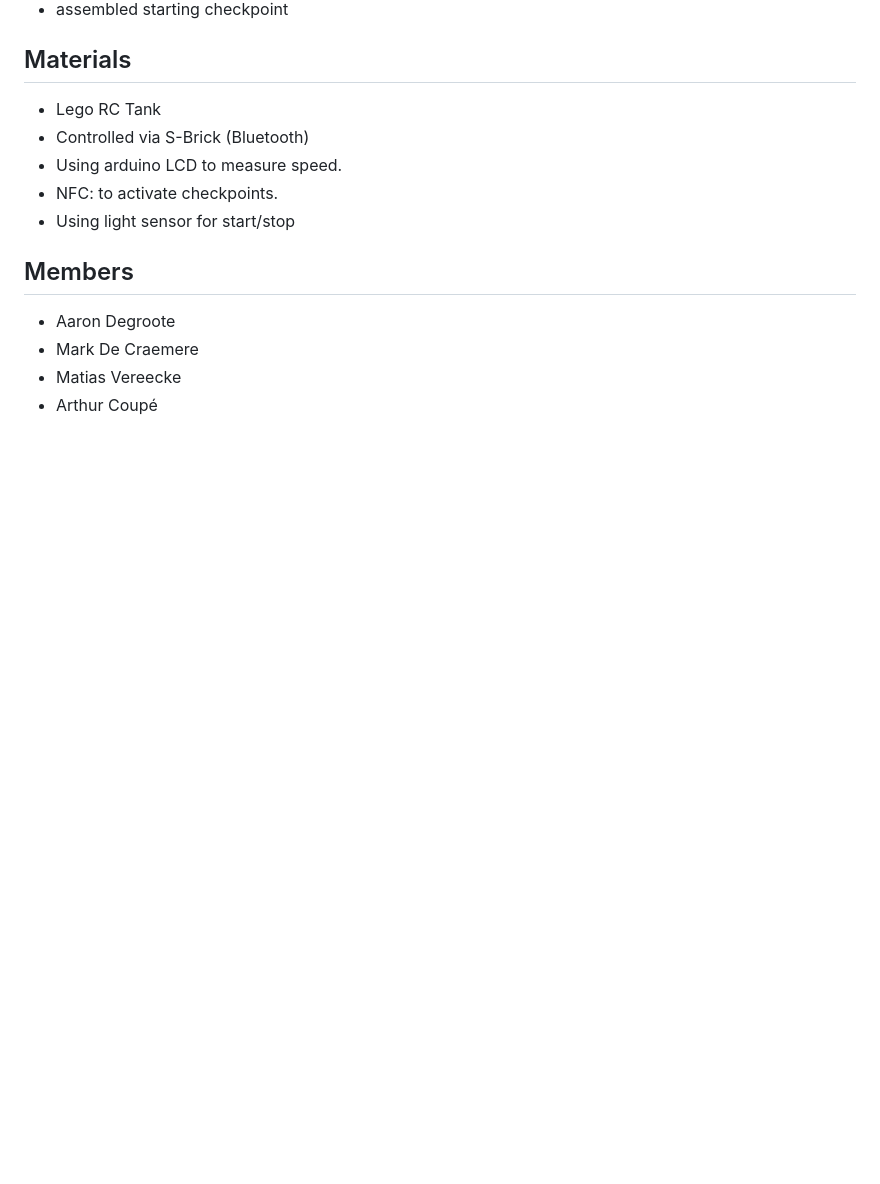
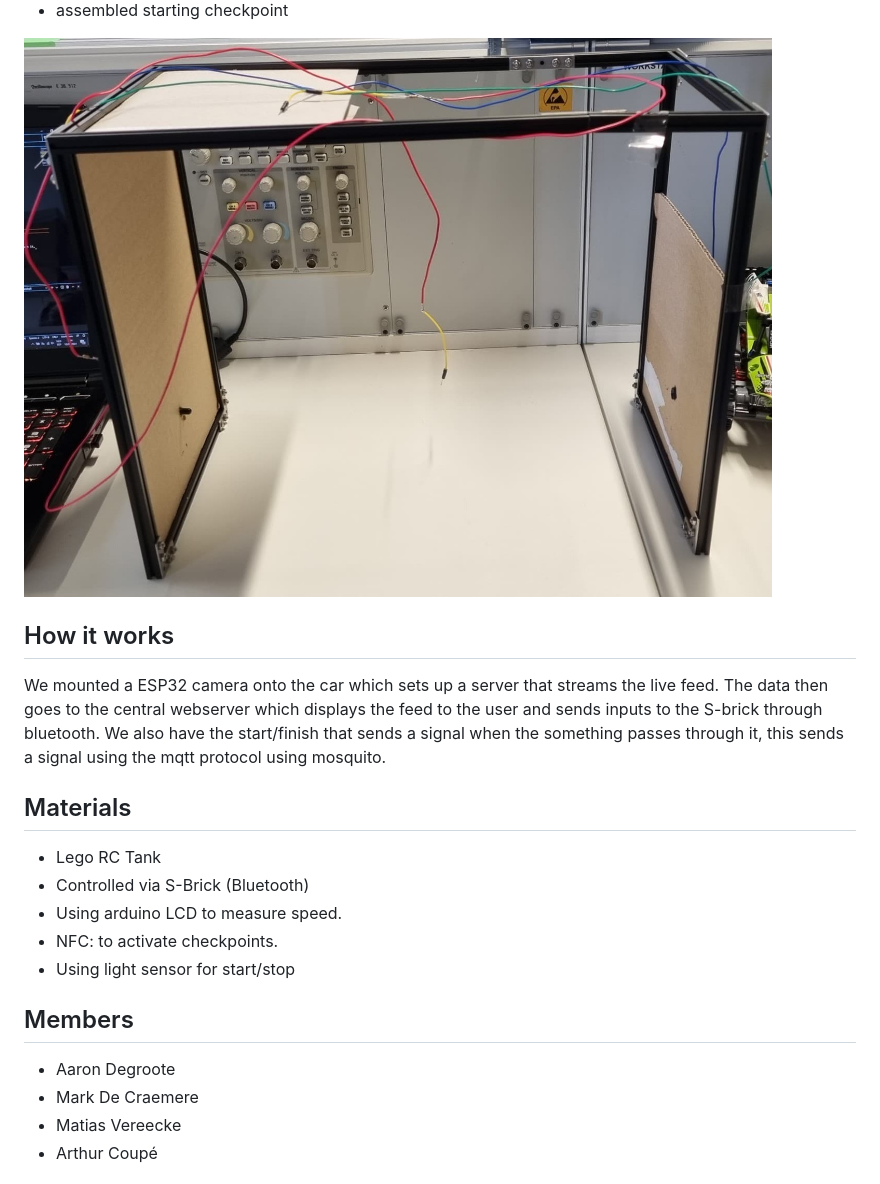
Before and after one commit to vives-projectweek-2021/project-repository-rc_racers, a Markdown page: README.md, the part around the change printed below. Drawn GitHub-style; pictures changed too: img/checkpoint.jpg (added); blank space fills up the shorter version.

```diff
--- a/README.md
+++ b/README.md
@@ -17,5 +20,11 @@
 - assembled starting checkpoint
 
+<img src="./img/checkpoint.jpg" alt="picture checkpoint" width="800"/>
+
+## How it works
+We mounted a ESP32 camera onto the car which sets up a server that streams the live feed. The data then goes to the central webserver
+which displays the feed to the user and sends inputs to the S-brick through bluetooth. We also have the start/finish that sends a signal when the something passes through it,
+this sends a signal using the mqtt protocol using mosquito.
 
 ## Materials
 
```
Also changed, not shown: other parts of README.md (+9 -6 lines), img/front_facing_cam.jpg.
